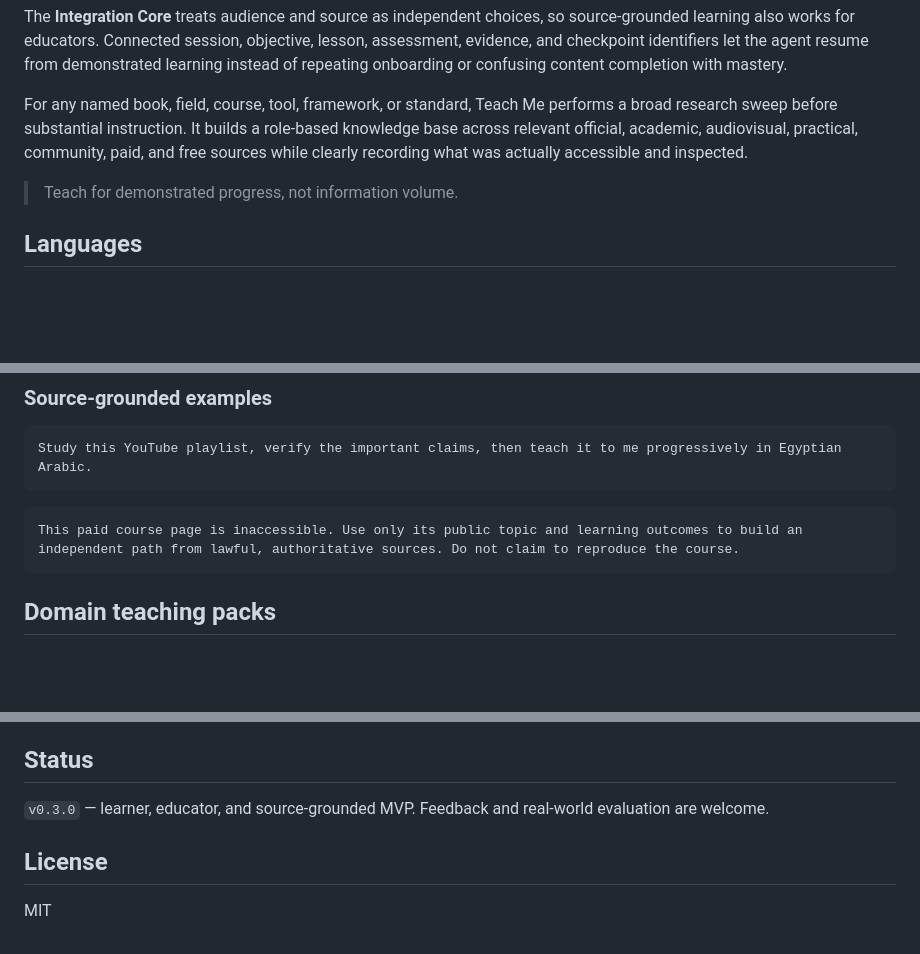
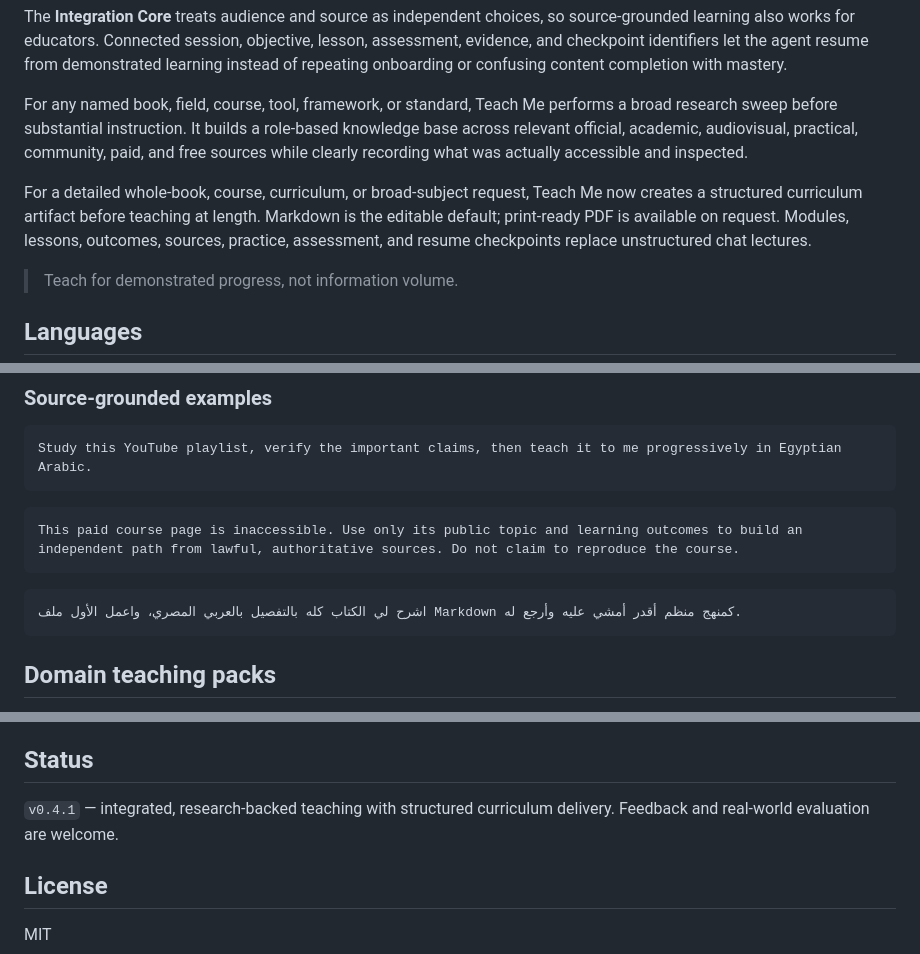
Before and after one commit to ahmed3bead/teach-me, a Markdown page: README.md, 3 parts joined by grey strips. Drawn GitHub-style; blank space fills up the shorter version.

Commit message:
feat: deliver long-form teaching as structured curricula

````diff
--- a/README.md
+++ b/README.md
@@ -11,6 +11,8 @@ It also includes an **Educator Mode** for teachers, trainers, and parents who wa
 The **Integration Core** treats audience and source as independent choices, so source-grounded learning also works for educators. Connected session, objective, lesson, assessment, evidence, and checkpoint identifiers let the agent resume from demonstrated learning instead of repeating onboarding or confusing content completion with mastery.
 
 For any named book, field, course, tool, framework, or standard, Teach Me performs a broad research sweep before substantial instruction. It builds a role-based knowledge base across relevant official, academic, audiovisual, practical, community, paid, and free sources while clearly recording what was actually accessible and inspected.
+
+For a detailed whole-book, course, curriculum, or broad-subject request, Teach Me now creates a structured curriculum artifact before teaching at length. Markdown is the editable default; print-ready PDF is available on request. Modules, lessons, outcomes, sources, practice, assessment, and resume checkpoints replace unstructured chat lectures.
 
 > Teach for demonstrated progress, not information volume.
 
@@ -69,6 +71,10 @@ Study this YouTube playlist, verify the important claims, then teach it to me pr
 This paid course page is inaccessible. Use only its public topic and learning outcomes to build an independent path from lawful, authoritative sources. Do not claim to reproduce the course.
 ```
 
+```text
+اشرح لي الكتاب كله بالتفصيل بالعربي المصري، واعمل الأول ملف Markdown كمنهج منظم أقدر أمشي عليه وأرجع له.
+```
+
 ## Domain teaching packs
 
 The core skill remains general. Optional packs specialize how a subject should be taught without duplicating the teacher, evidence, privacy, or safety rules. Planned first packs cover AI literacy, English communication, programming, data and spreadsheets, design, digital marketing, photography and video, and project management.
@@ -108,7 +115,7 @@ python3 scripts/validate_session.py learning-session.json \
 
 ## Status
 
-`v0.3.0` — learner, educator, and source-grounded MVP. Feedback and real-world evaluation are welcome.
+`v0.4.1` — integrated, research-backed teaching with structured curriculum delivery. Feedback and real-world evaluation are welcome.
 
 ## License
 
````
Also changed, not shown: other parts of README.md (+1 -0 lines).
